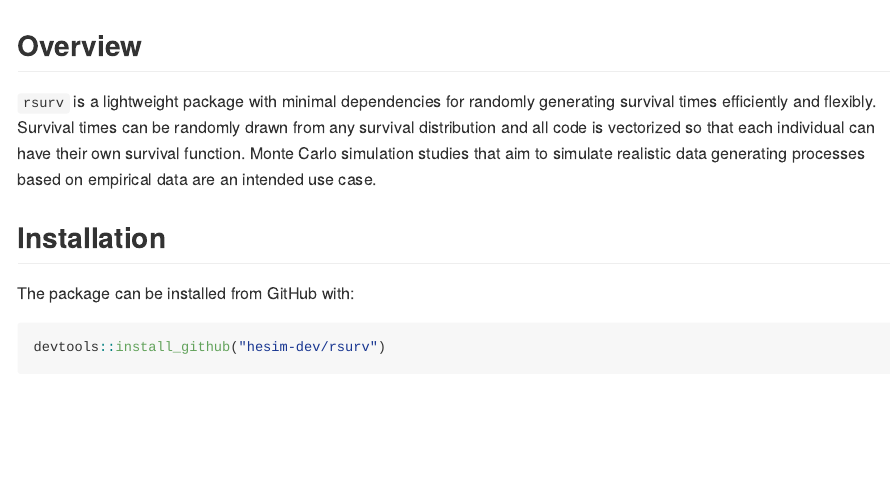
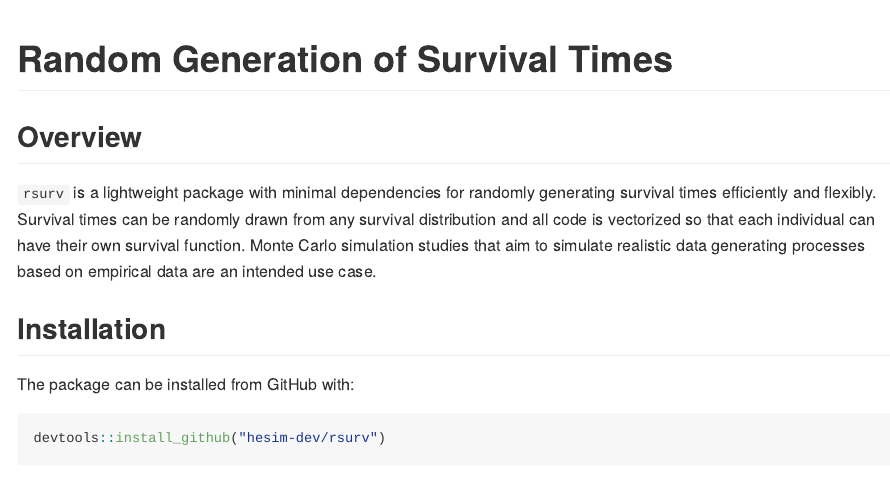
Before and after one commit to hesim-dev/rsurv, an R Markdown document (README.Rmd): the page in a window 1100 px wide, from its top. The pictures show the output file README.md that the author committed with the source, drawn offline in the style of GitHub.

Commit message:
Update package title

```diff
--- a/README.Rmd
+++ b/README.Rmd
@@ -1,6 +1,7 @@
 ---
 output: github_document
 ---
+# Random Generation of Survival Times
 
 ## Overview
 `rsurv` is a lightweight package with minimal dependencies for randomly generating survival times efficiently and flexibly. Survival times can be randomly drawn from any survival distribution and all code is vectorized so that each individual can have their own survival function. Monte Carlo simulation studies that aim to simulate realistic data generating processes based on empirical data are an intended use case.
```
Also changed, not shown: README.md, 2 other files.
